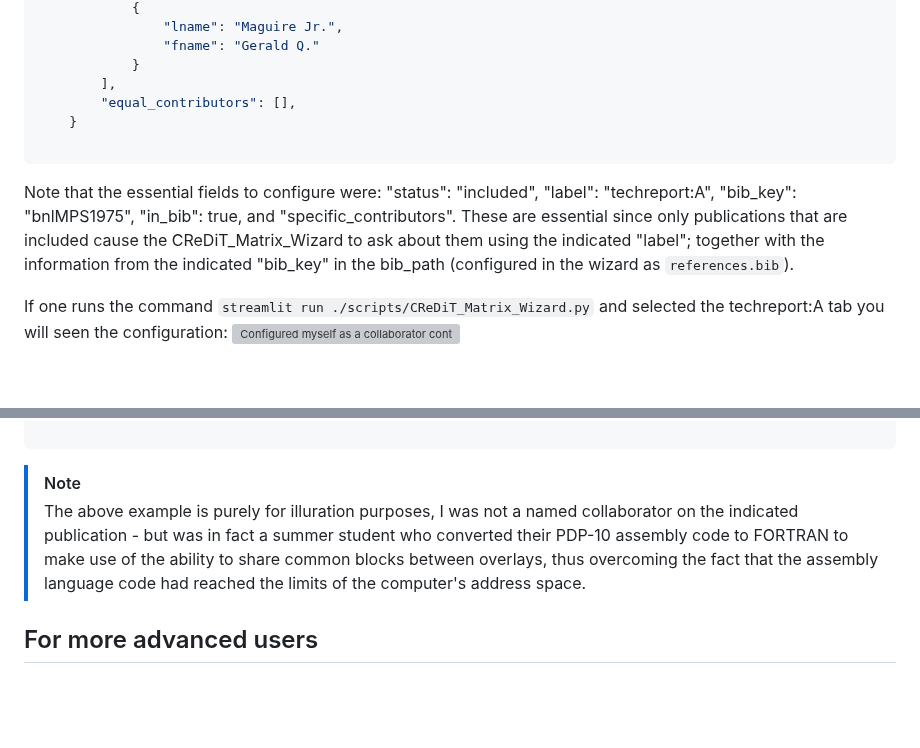
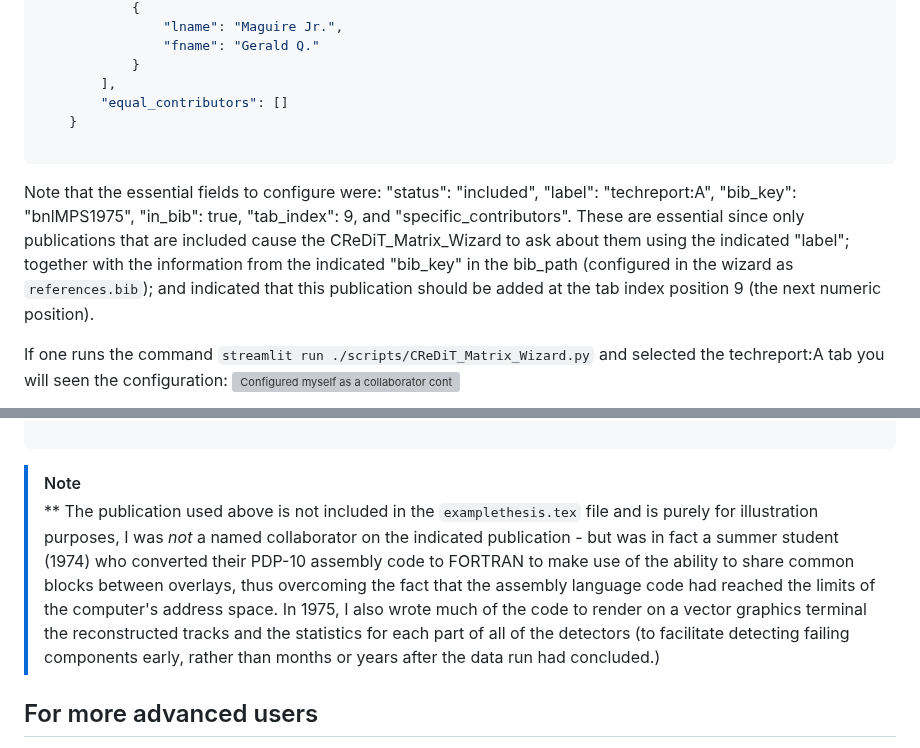
Before and after one commit to gqmaguirejr/KTH-3rd-cycle-template-restructured, a Markdown page: README.md, 2 parts joined by grey strips. GitHub-like rendering; blank space fills up the shorter version; grey boxes are pictures that could not be loaded.

Commit message:
Updated the documentation.

````diff
--- a/README.md
+++ b/README.md
@@ -265,11 +265,11 @@ and publications_map.json file containing:
                 "fname": "Gerald Q."
             }
         ],
-        "equal_contributors": [],
+        "equal_contributors": []
     }
 
 ```
-Note that the essential fields to configure were: "status": "included",         "label": "techreport:A", "bib_key": "bnlMPS1975", "in_bib": true, and         "specific_contributors". These are essential since only publications that are included cause the CReDiT_Matrix_Wizard to ask about them using the indicated "label"; together with the information from the indicated "bib_key" in the bib_path (configured in the wizard as `references.bib`).
+Note that the essential fields to configure were: "status": "included",         "label": "techreport:A", "bib_key": "bnlMPS1975", "in_bib": true, "tab_index": 9, and "specific_contributors". These are essential since only publications that are included cause the CReDiT_Matrix_Wizard to ask about them using the indicated "label"; together with the information from the indicated "bib_key" in the bib_path (configured in the wizard as `references.bib`); and indicated that this publication should be added at the tab index position 9 (the next numeric position).
 
 If one runs the command `streamlit run ./scripts/CReDiT_Matrix_Wizard.py` and selected the techreport:A tab you will seen the configuration:
 ![Configured myself as a collaborator contributing to software and visualization in the MPS Collaboration](figures/wizard-collaboration-example.png)
@@ -334,7 +334,7 @@ The resulting JSON file will contain:
 
 ```
 > [!NOTE]
-> The above example is purely for illuration purposes, I was not a named collaborator on the indicated publication - but was in fact a summer student who converted their PDP-10 assembly code to FORTRAN to make use of the ability to share common blocks between overlays, thus overcoming the fact that the assembly language code had reached the limits of the computer's address space.
+> ** The publication used above is not included in the `examplethesis.tex` file and is purely for illustration purposes, I was *not* a named collaborator on the indicated publication - but was in fact a summer student (1974) who converted their PDP-10 assembly code to FORTRAN to make use of the ability to share common blocks between overlays, thus overcoming the fact that the assembly language code had reached the limits of the computer's address space. In 1975, I also wrote much of the code to render on a vector graphics terminal the reconstructed tracks and the statistics for each part of all of the detectors (to facilitate detecting failing components early, rather than months or years after the data run had concluded.)
 
 
 <a id="for-more-advanced-users"></a>
````
